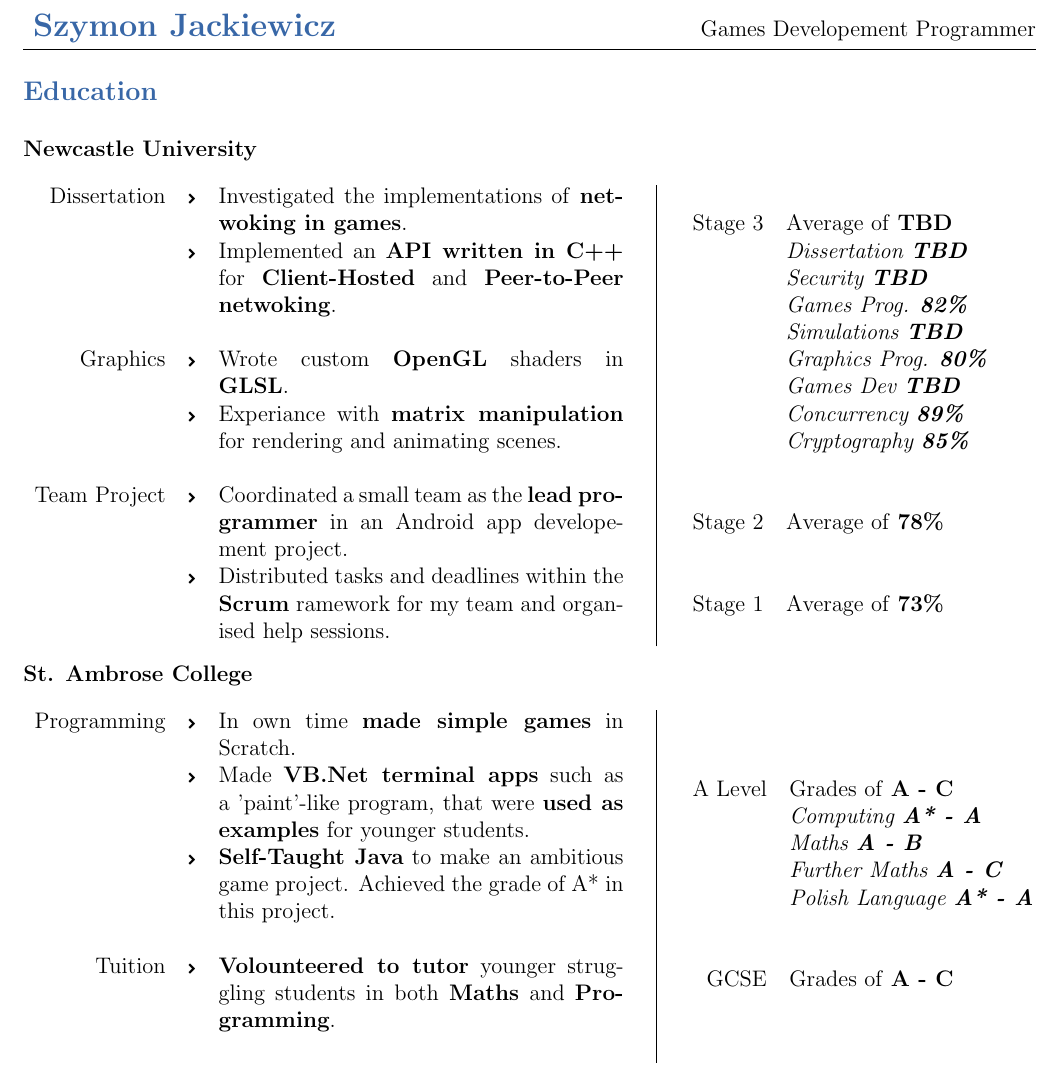
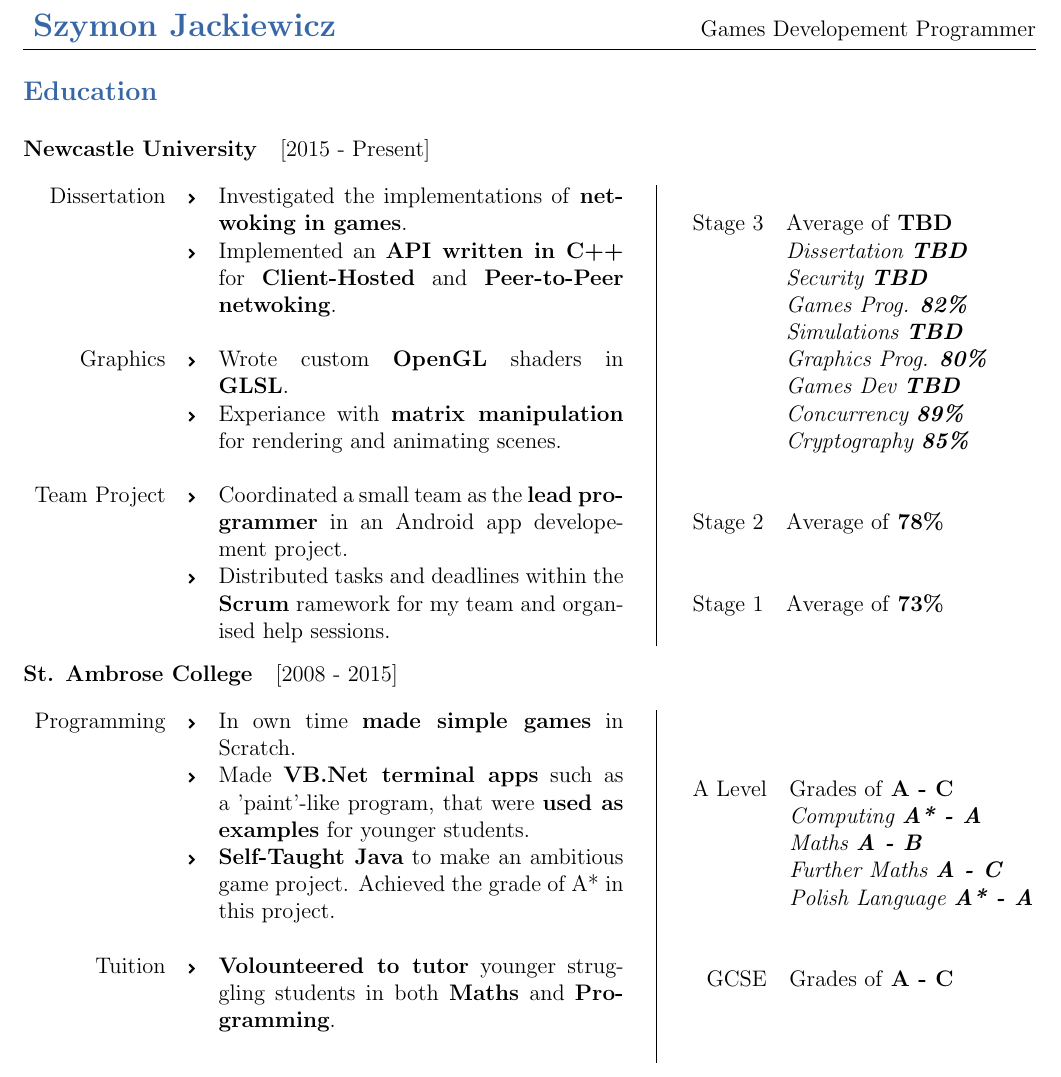
Before and after one commit to SzyJ/CV, a LaTeX CV (cv.tex, which reads Sections/education.tex): part of page 1 of 2, cut so that both start at the same text. Compiled offline with pdfLaTeX.

Commit message:
Add years to schools

```diff
--- a/Sections/education.tex
+++ b/Sections/education.tex
@@ -1,6 +1,6 @@
 \section*{Education}
 
-\subsection*{Newcastle University}
+\subsection*{Newcastle University {\normalfont \ \ [2015 - Present]}}
 \begin{figure}[htp]
   \vspace*{-5mm}
   \begin{Parallel}[v]{0.6\textwidth}{0.35\textwidth}
@@ -38,7 +38,7 @@
   \vspace*{-10mm}
 \end{figure}
 
-\subsection*{St. Ambrose College}
+\subsection*{St. Ambrose College {\normalfont \ \ [2008 - 2015]}}
 \begin{figure}[htp]
   \vspace*{-5mm}
   \begin{Parallel}[v]{0.6\textwidth}{0.35\textwidth}
```
Also changed, not shown: cv.pdf.
